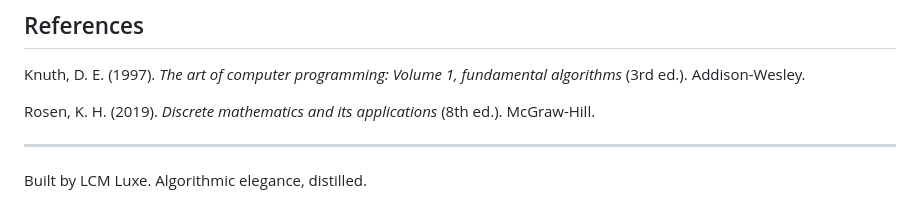
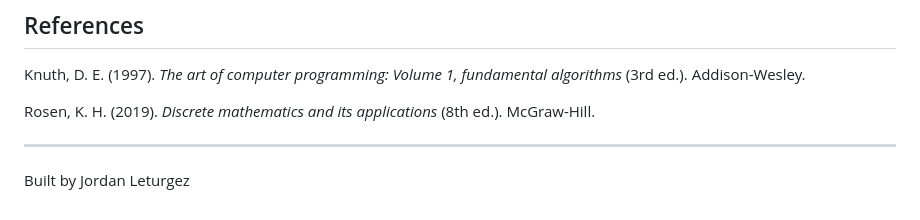
Before and after one commit to JCaesar45/Least-common-multiple, a Markdown page: README.md, the part around the change. Drawn GitHub-style.

Commit message:
Update author credit in README

```diff
--- a/README.md
+++ b/README.md
@@ -114,4 +114,4 @@ Rosen, K. H. (2019). *Discrete mathematics and its applications* (8th ed.). McGr
 
 ---
 
-Built by LCM Luxe. Algorithmic elegance, distilled.
+Built by Jordan Leturgez
```
